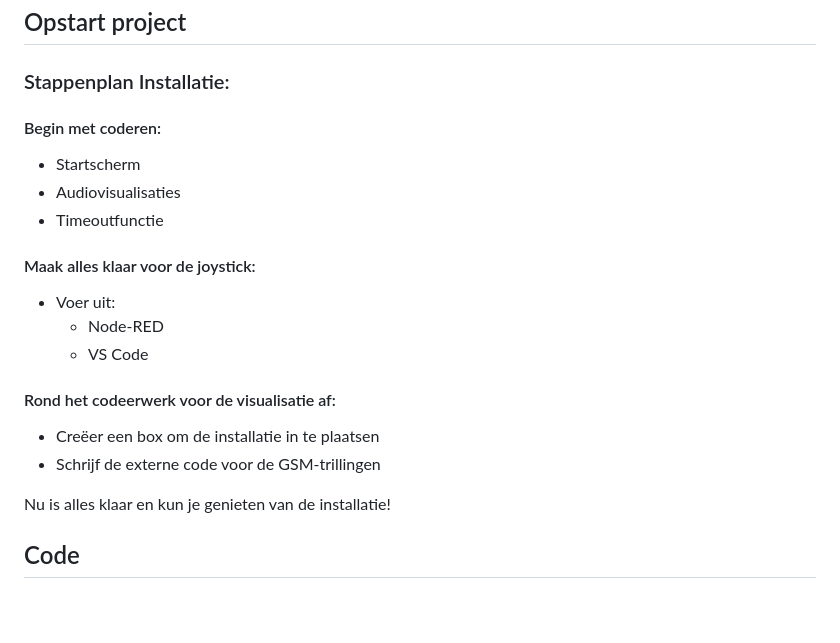
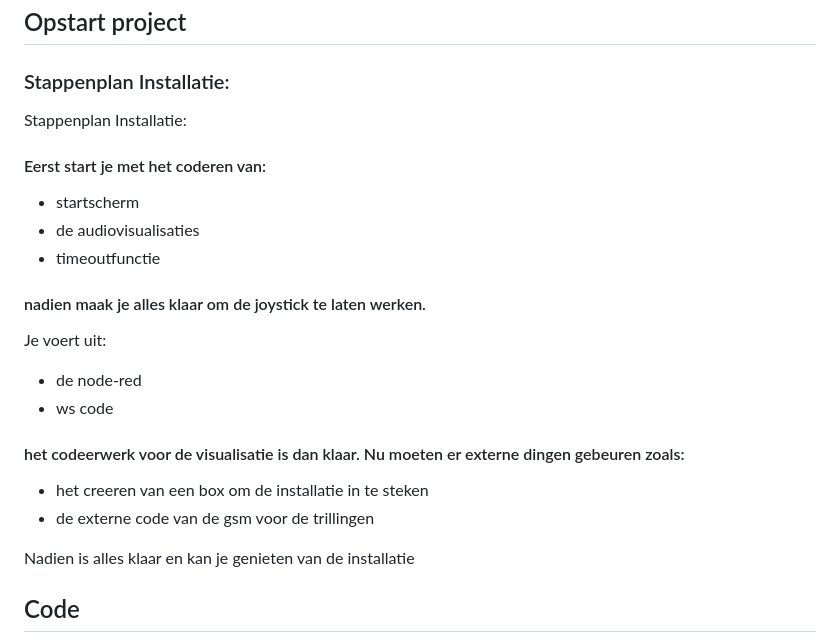
Before and after one commit to innedc/creativecoding, a Markdown page: Docs/readme.md, the part around the change. Drawn GitHub-style; blank space fills up the shorter version.

Commit message:
stappenplan

```diff
--- a/Docs/readme.md
+++ b/Docs/readme.md
@@ -35,24 +35,27 @@ De nummers die Astrid gespeeld heeft zijn:
 
 ### Stappenplan Installatie:
 
-#### Begin met coderen:
+Stappenplan Installatie:
 
-- Startscherm
-- Audiovisualisaties
-- Timeoutfunctie
+#### Eerst start je met het coderen van:
 
-#### Maak alles klaar voor de joystick:
+- startscherm
+- de audiovisualisaties
+- timeoutfunctie
 
-- Voer uit:
-  - Node-RED
-  - VS Code
+#### nadien maak je alles klaar om de joystick te laten werken.
 
-#### Rond het codeerwerk voor de visualisatie af:
+Je voert uit:
 
-- Creëer een box om de installatie in te plaatsen
-- Schrijf de externe code voor de GSM-trillingen
+- de node-red
+- ws code
 
-Nu is alles klaar en kun je genieten van de installatie!
+#### het codeerwerk voor de visualisatie is dan klaar. Nu moeten er externe dingen gebeuren zoals:
+
+- het creeren van een box om de installatie in te steken
+- de externe code van de gsm voor de trillingen
+
+Nadien is alles klaar en kan je genieten van de installatie
 
 ## Code
 
```
